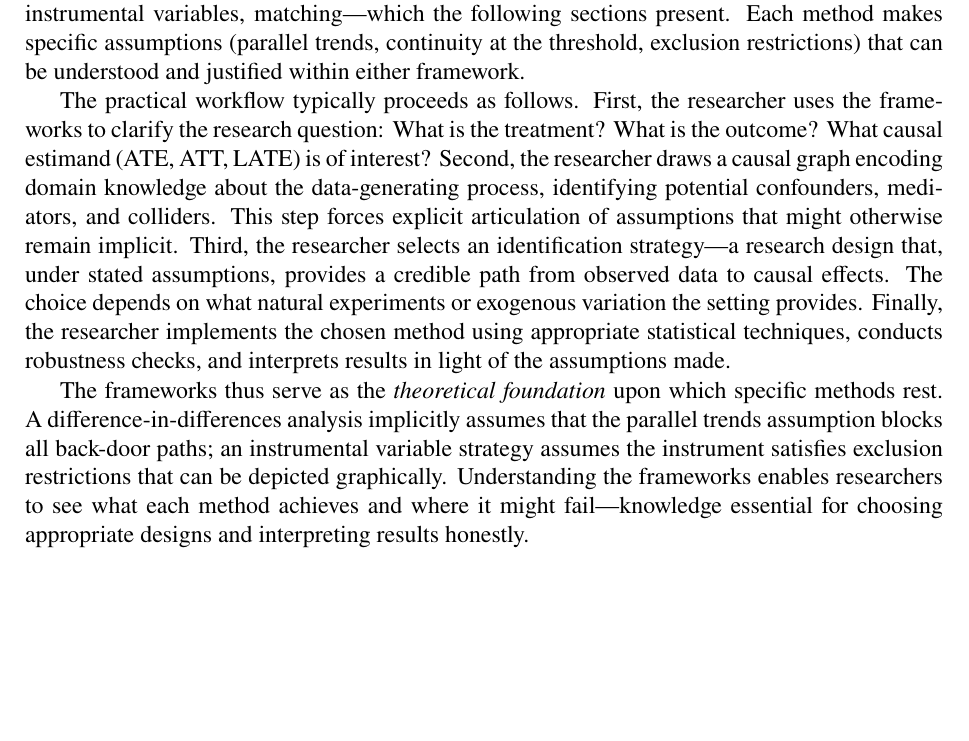
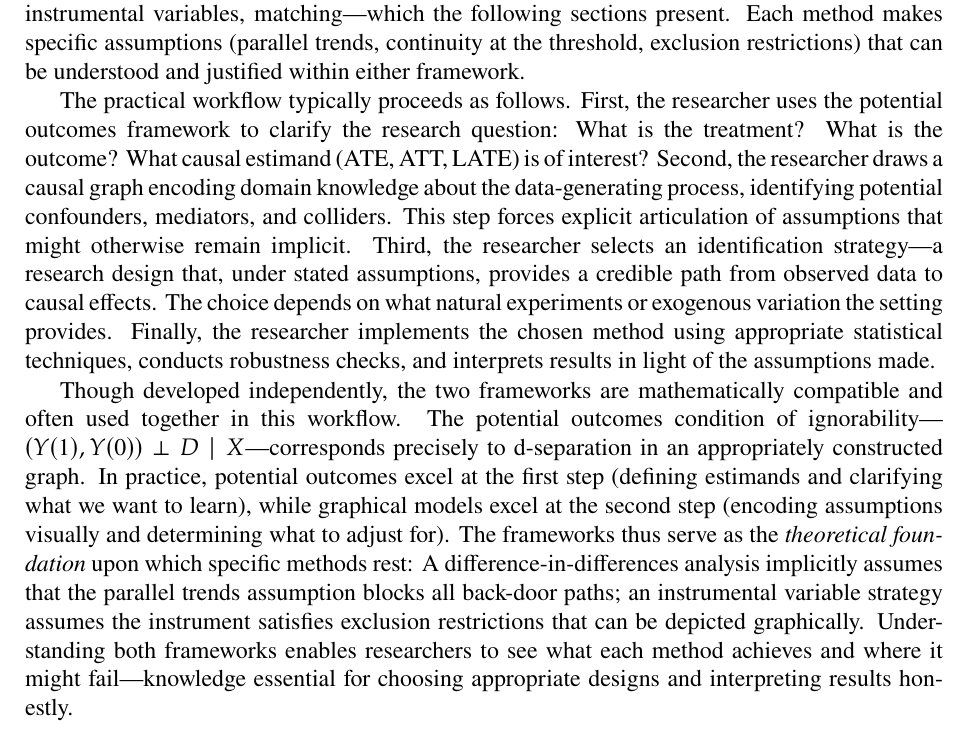
Before and after one commit to hehao98/Thesis, a LaTeX thesis (main.tex, which reads chap-background.tex): part of page 28 of 40 before the commit and part of page 28 of 41 after it, cut so that both start at the same text, the shorter picture padded with empty space. Compiled offline with pdfLaTeX.

Commit message:
Clarify the role of the potential outcomes framework in the causal inference workflow. Emphasize the compatibility of potential outcomes and graphical models, detailing their respective strengths in defining estimands and encoding assumptions. Reinforce the theoretical foundation of causal inference methods and the importance of understanding both frameworks for effective research design and result interpretation.

```diff
--- a/chap-background.tex
+++ b/chap-background.tex
@@ -484,7 +484,7 @@ The actual estimation is performed by specific statistical methods---difference-
 Each method makes specific assumptions (parallel trends, continuity at the threshold, exclusion restrictions) that can be understood and justified within either framework.
 
 The practical workflow typically proceeds as follows.
-First, the researcher uses the frameworks to clarify the research question: What is the treatment?
+First, the researcher uses the potential outcomes framework to clarify the research question: What is the treatment?
 What is the outcome?
 What causal estimand (ATE, ATT, LATE) is of interest?
 Second, the researcher draws a causal graph encoding domain knowledge about the data-generating process, identifying potential confounders, mediators, and colliders.
@@ -493,9 +493,11 @@ Third, the researcher selects an identification strategy---a research design tha
 The choice depends on what natural experiments or exogenous variation the setting provides.
 Finally, the researcher implements the chosen method using appropriate statistical techniques, conducts robustness checks, and interprets results in light of the assumptions made.
 
-The frameworks thus serve as the \emph{theoretical foundation} upon which specific methods rest.
-A difference-in-differences analysis implicitly assumes that the parallel trends assumption blocks all back-door paths; an instrumental variable strategy assumes the instrument satisfies exclusion restrictions that can be depicted graphically.
-Understanding the frameworks enables researchers to see what each method achieves and where it might fail---knowledge essential for choosing appropriate designs and interpreting results honestly.
+Though developed independently, the two frameworks are mathematically compatible and often used together in this workflow.
+The potential outcomes condition of ignorability---$(Y(1), Y(0)) \perp D \mid X$---corresponds precisely to d-separation in an appropriately constructed graph.
+In practice, potential outcomes excel at the first step (defining estimands and clarifying what we want to learn), while graphical models excel at the second step (encoding assumptions visually and determining what to adjust for).
+The frameworks thus serve as the \emph{theoretical foundation} upon which specific methods rest: A difference-in-differences analysis implicitly assumes that the parallel trends assumption blocks all back-door paths; an instrumental variable strategy assumes the instrument satisfies exclusion restrictions that can be depicted graphically.
+Understanding both frameworks enables researchers to see what each method achieves and where it might fail---knowledge essential for choosing appropriate designs and interpreting results honestly.
 
 \section{Identification Strategies}
 \label{sec:identification}
```
